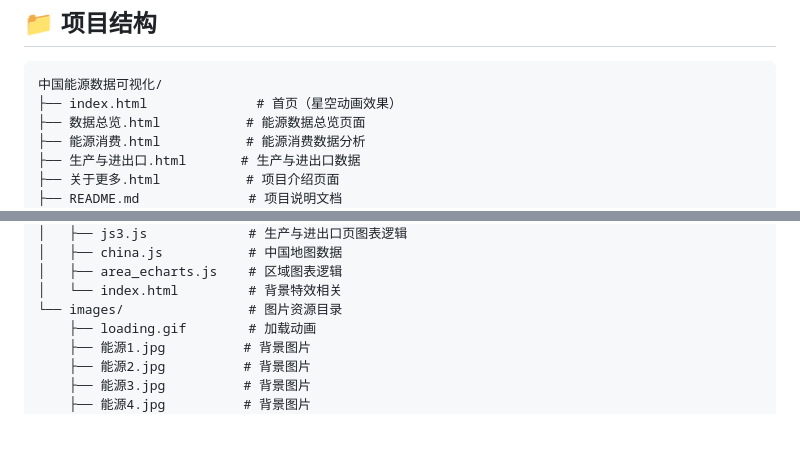
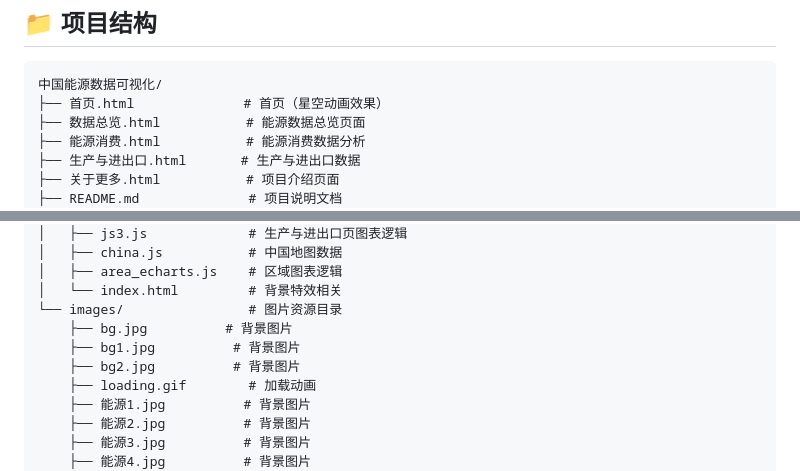
Before and after one commit to YANKEESEAN/china-energy-visualization, a Markdown page: README.md, 2 parts joined by grey strips. Rendered like a GitHub page; blank space fills up the shorter version.

````diff
--- a/README.md
+++ b/README.md
@@ -45,7 +45,7 @@
 
 ```
 中国能源数据可视化/
-├── index.html              # 首页（星空动画效果）
+├── 首页.html              # 首页（星空动画效果）
 ├── 数据总览.html           # 能源数据总览页面
 ├── 能源消费.html           # 能源消费数据分析
 ├── 生产与进出口.html       # 生产与进出口数据
@@ -66,6 +66,9 @@
 │   ├── area_echarts.js    # 区域图表逻辑
 │   └── index.html         # 背景特效相关
 └── images/                # 图片资源目录
+    ├── bg.jpg          # 背景图片
+    ├── bg1.jpg          # 背景图片
+    ├── bg2.jpg          # 背景图片
     ├── loading.gif        # 加载动画
     ├── 能源1.jpg          # 背景图片
     ├── 能源2.jpg          # 背景图片
````
Also changed, not shown: other parts of README.md (+1 -1 lines).
